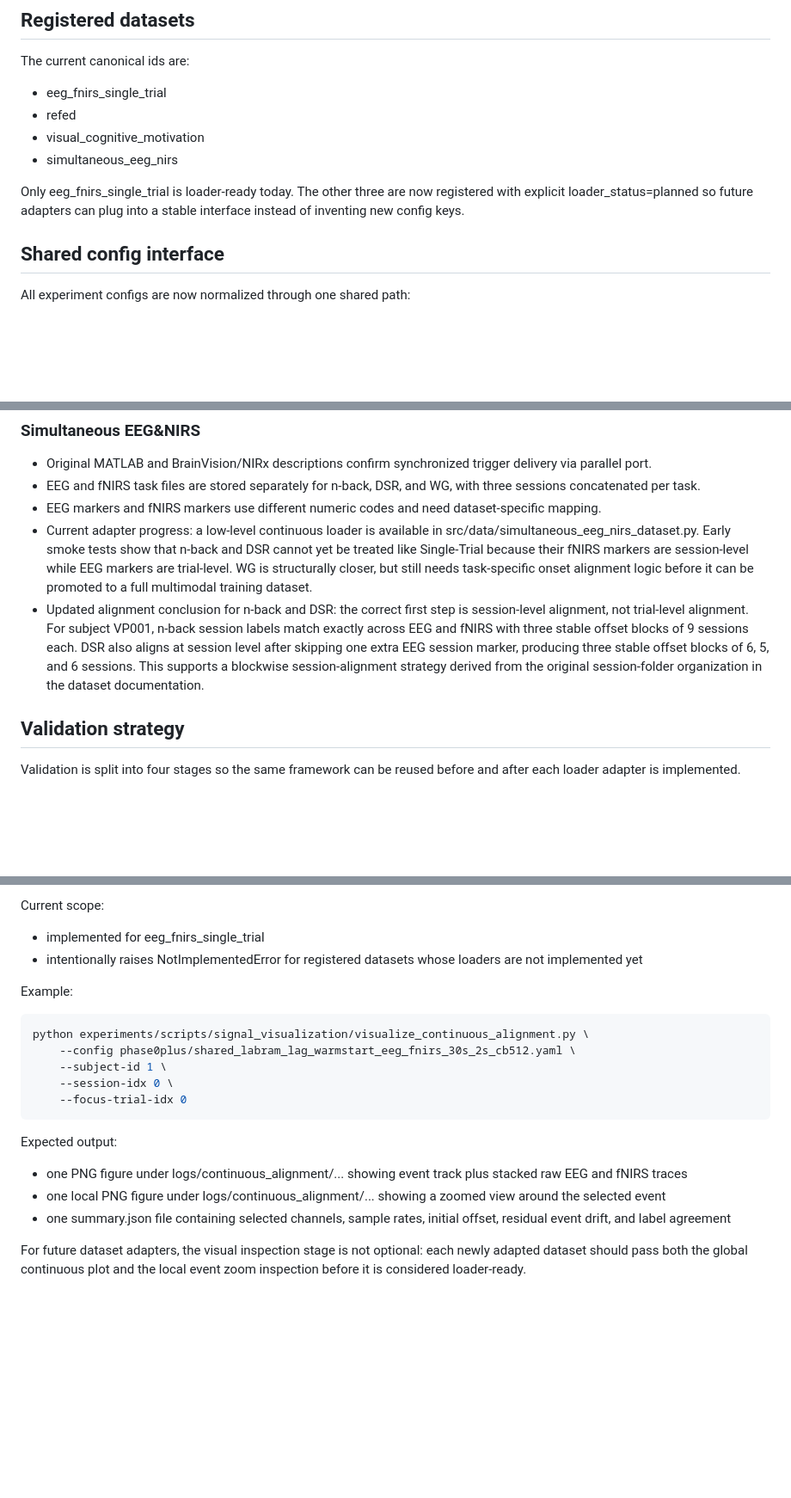
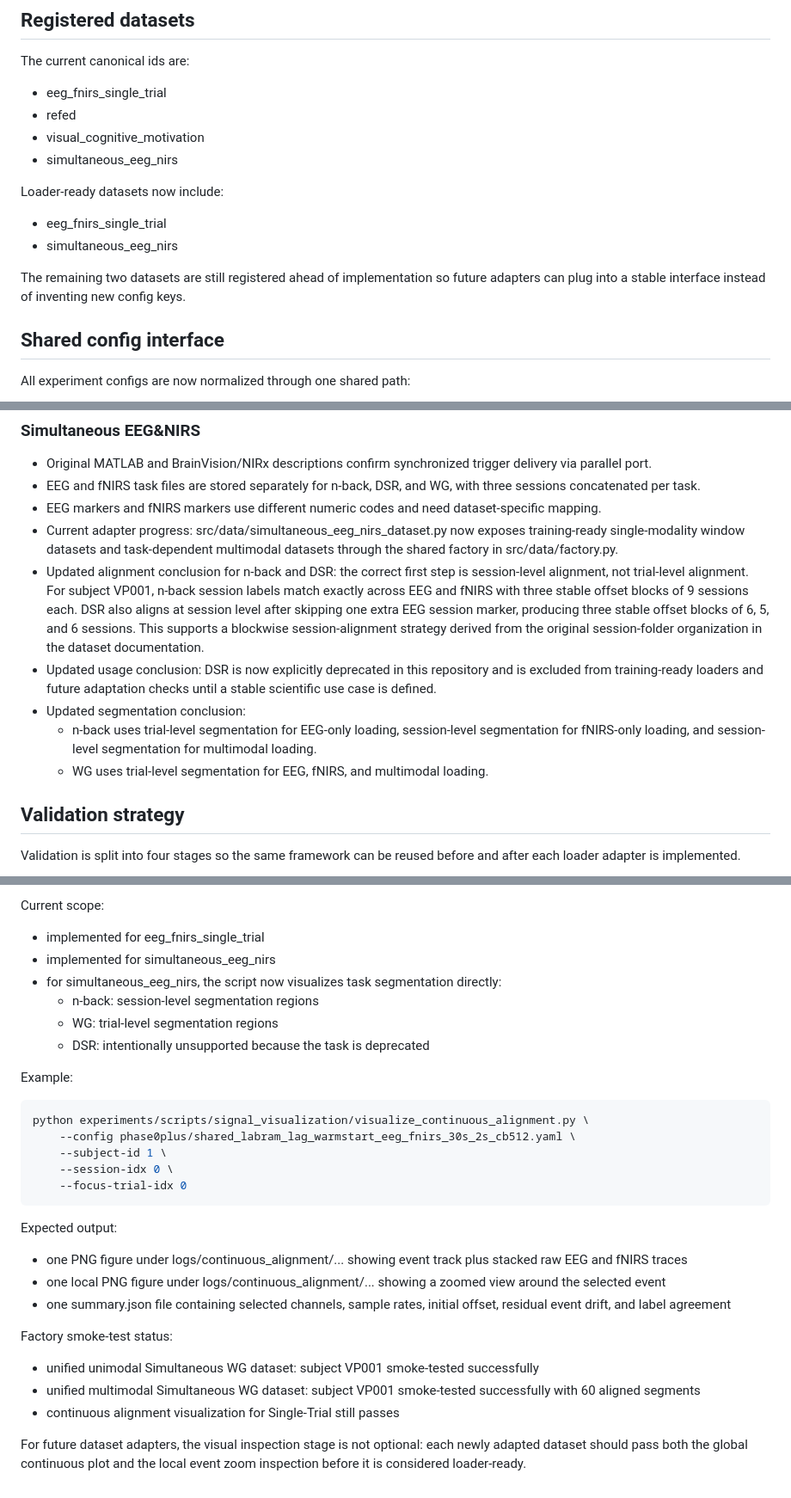
Before and after one commit to Kevin65536/PID-MCM, a Markdown page: docs/DATASET_REGISTRY_VALIDATION_PLAN.md, 3 parts joined by grey strips. Shown at 86% size. Drawn GitHub-style; blank space fills up the shorter version.

Commit message:
plan for registry all available datasets to unfied data load frame work and validate the multimodal time alignment is appropriate

```diff
--- a/docs/DATASET_REGISTRY_VALIDATION_PLAN.md
+++ b/docs/DATASET_REGISTRY_VALIDATION_PLAN.md
@@ -21,7 +21,12 @@ The current canonical ids are:
 - visual_cognitive_motivation
 - simultaneous_eeg_nirs
 
-Only eeg_fnirs_single_trial is loader-ready today. The other three are now registered with explicit loader_status=planned so future adapters can plug into a stable interface instead of inventing new config keys.
+Loader-ready datasets now include:
+
+- eeg_fnirs_single_trial
+- simultaneous_eeg_nirs
+
+The remaining two datasets are still registered ahead of implementation so future adapters can plug into a stable interface instead of inventing new config keys.
 
 ## Shared config interface
 
@@ -75,8 +87,12 @@ The validation plan below was derived from the original dataset documents under
 - Original MATLAB and BrainVision/NIRx descriptions confirm synchronized trigger delivery via parallel port.
 - EEG and fNIRS task files are stored separately for n-back, DSR, and WG, with three sessions concatenated per task.
 - EEG markers and fNIRS markers use different numeric codes and need dataset-specific mapping.
-- Current adapter progress: a low-level continuous loader is available in src/data/simultaneous_eeg_nirs_dataset.py. Early smoke tests show that n-back and DSR cannot yet be treated like Single-Trial because their fNIRS markers are session-level while EEG markers are trial-level. WG is structurally closer, but still needs task-specific onset alignment logic before it can be promoted to a full multimodal training dataset.
+- Current adapter progress: src/data/simultaneous_eeg_nirs_dataset.py now exposes training-ready single-modality window datasets and task-dependent multimodal datasets through the shared factory in src/data/factory.py.
 - Updated alignment conclusion for n-back and DSR: the correct first step is session-level alignment, not trial-level alignment. For subject VP001, n-back session labels match exactly across EEG and fNIRS with three stable offset blocks of 9 sessions each. DSR also aligns at session level after skipping one extra EEG session marker, producing three stable offset blocks of 6, 5, and 6 sessions. This supports a blockwise session-alignment strategy derived from the original session-folder organization in the dataset documentation.
+- Updated usage conclusion: DSR is now explicitly deprecated in this repository and is excluded from training-ready loaders and future adaptation checks until a stable scientific use case is defined.
+- Updated segmentation conclusion:
+	- n-back uses trial-level segmentation for EEG-only loading, session-level segmentation for fNIRS-only loading, and session-level segmentation for multimodal loading.
+	- WG uses trial-level segmentation for EEG, fNIRS, and multimodal loading.
 
 ## Validation strategy
 
@@ -175,7 +191,11 @@ Purpose:
 Current scope:
 
 - implemented for eeg_fnirs_single_trial
-- intentionally raises NotImplementedError for registered datasets whose loaders are not implemented yet
+- implemented for simultaneous_eeg_nirs
+- for simultaneous_eeg_nirs, the script now visualizes task segmentation directly:
+	- n-back: session-level segmentation regions
+	- WG: trial-level segmentation regions
+	- DSR: intentionally unsupported because the task is deprecated
 
 Example:
 
@@ -193,4 +213,10 @@ Expected output:
 - one local PNG figure under logs/continuous_alignment/... showing a zoomed view around the selected event
 - one summary.json file containing selected channels, sample rates, initial offset, residual event drift, and label agreement
 
+Factory smoke-test status:
+
+- unified unimodal Simultaneous WG dataset: subject VP001 smoke-tested successfully
+- unified multimodal Simultaneous WG dataset: subject VP001 smoke-tested successfully with 60 aligned segments
+- continuous alignment visualization for Single-Trial still passes
+
 For future dataset adapters, the visual inspection stage is not optional: each newly adapted dataset should pass both the global continuous plot and the local event zoom inspection before it is considered loader-ready.
```
Also changed, not shown: other parts of docs/DATASET_REGISTRY_VALIDATION_PLAN.md (+7 -0 lines).
